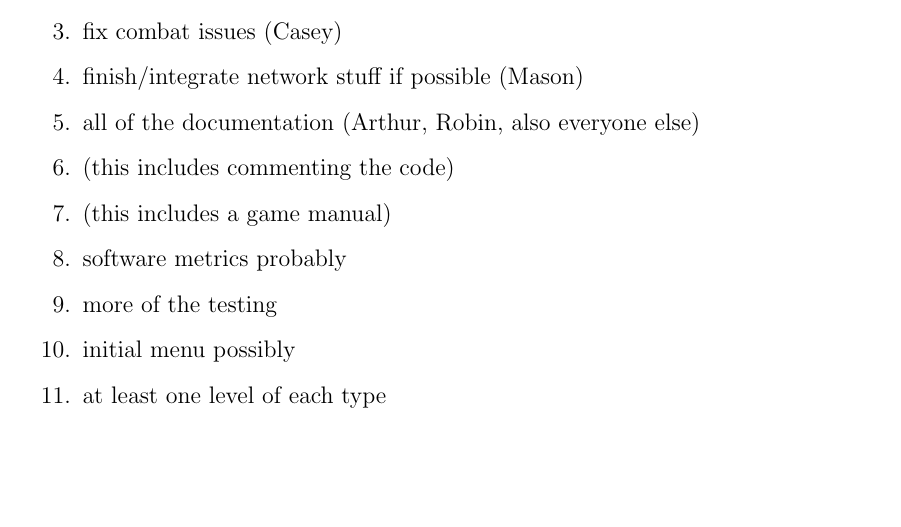
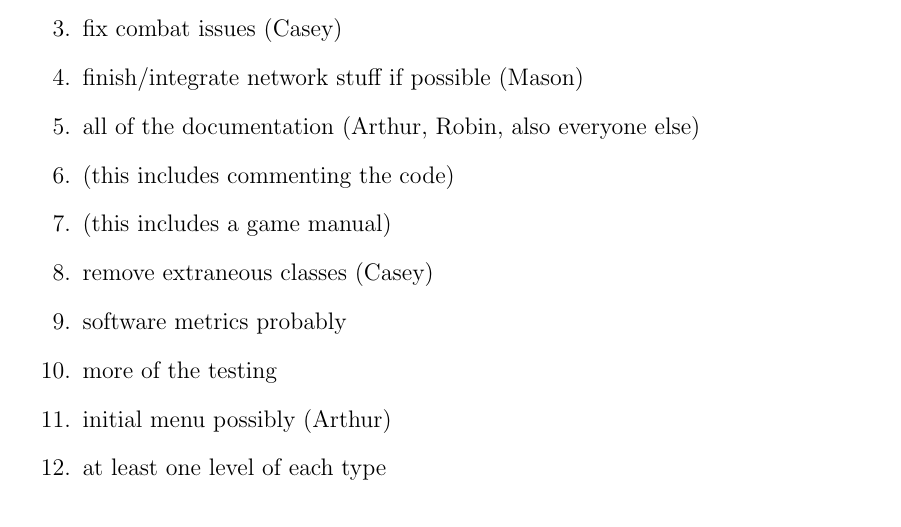
Before and after one commit to CS383-Team1/project, a LaTeX document (doc/backlog/sprint.tex): part of page 1 of 3, cut so that both start at the same text, the shorter picture padded with empty space. Compiled offline with pdfLaTeX.

Commit message:
Update sprint.tex

```diff
--- a/doc/backlog/sprint.tex
+++ b/doc/backlog/sprint.tex
@@ -22,9 +22,11 @@
 \item all of the documentation (Arthur, Robin, also everyone else)
 \item (this includes commenting the code)
 \item (this includes a game manual)
+\item remove extraneous classes (Casey)
+
 \item software metrics probably
 \item more of the testing
-\item initial menu possibly
+\item initial menu possibly (Arthur)
 \item at least one level of each type
 
 
```
